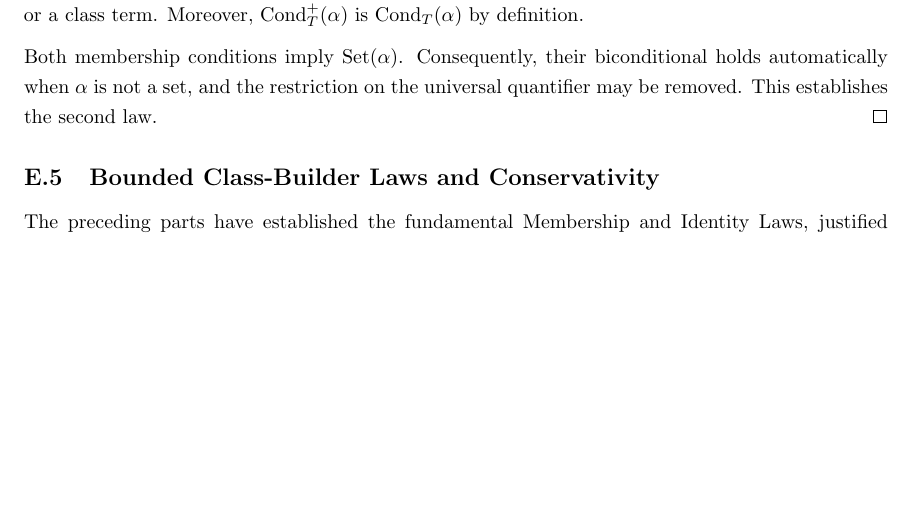
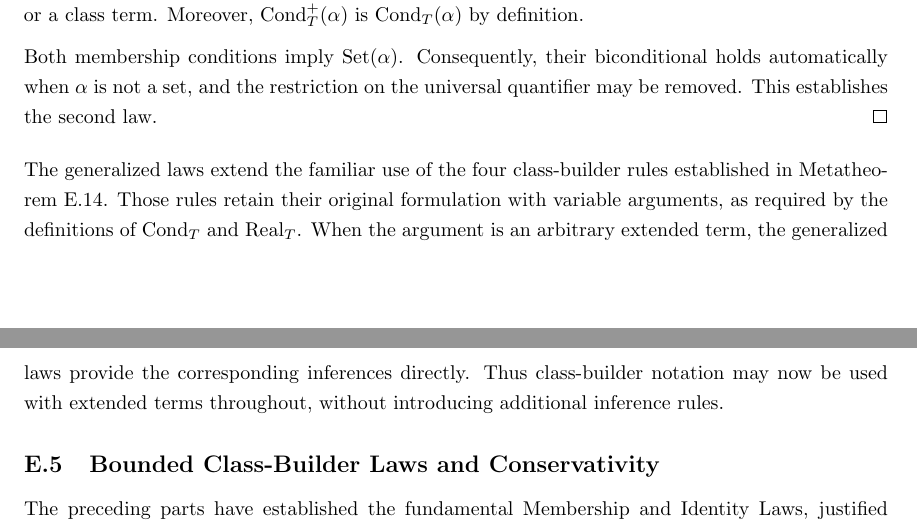
Before and after one commit to StephenMyller/STCH---Interactive, a LaTeX document (main.tex, which reads Chapters/00-Technical-Reference/class-builder.tex): part of page 70 of 76 before the commit and two parts of pages 70 and 71 of 76 after it, the two joined at a grey line, cut so that both start at the same text, the shorter picture padded with empty space. Compiled offline with pdfLaTeX.

Commit message:
Updates from Overleaf

```diff
--- a/Chapters/00-Technical-Reference/class-builder.tex
+++ b/Chapters/00-Technical-Reference/class-builder.tex
@@ -1803,7 +1803,16 @@ on the universal quantifier may be removed. This
 establishes the second law.
 \end{proof}
 
-
+The generalized laws extend the familiar use of the four
+class-builder rules established in
+Metatheorem~\ref{meta:derived-class-builder-rules}.
+Those rules retain their original formulation with variable
+arguments, as required by the definitions of
+\(\Cond_T\) and \(\Real_T\). When the argument is an
+arbitrary extended term, the generalized laws provide
+the corresponding inferences directly. Thus class-builder
+notation may now be used with extended terms throughout,
+without introducing additional inference rules.
 
 
 
```
